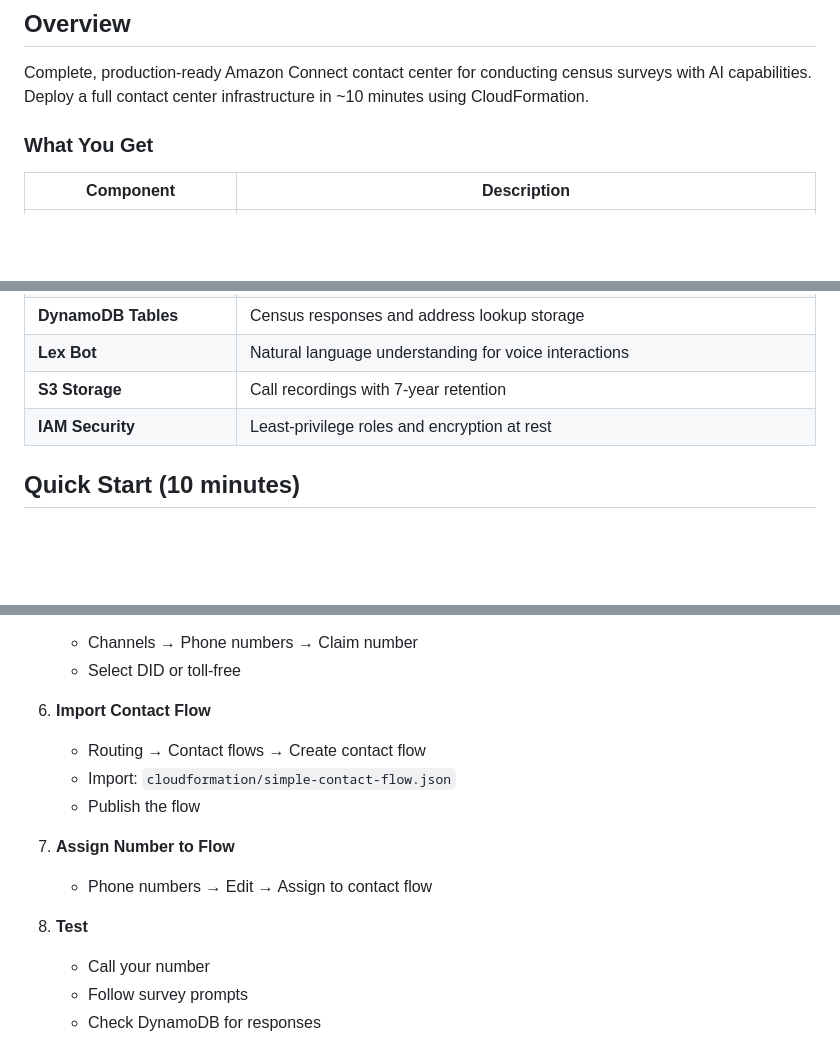
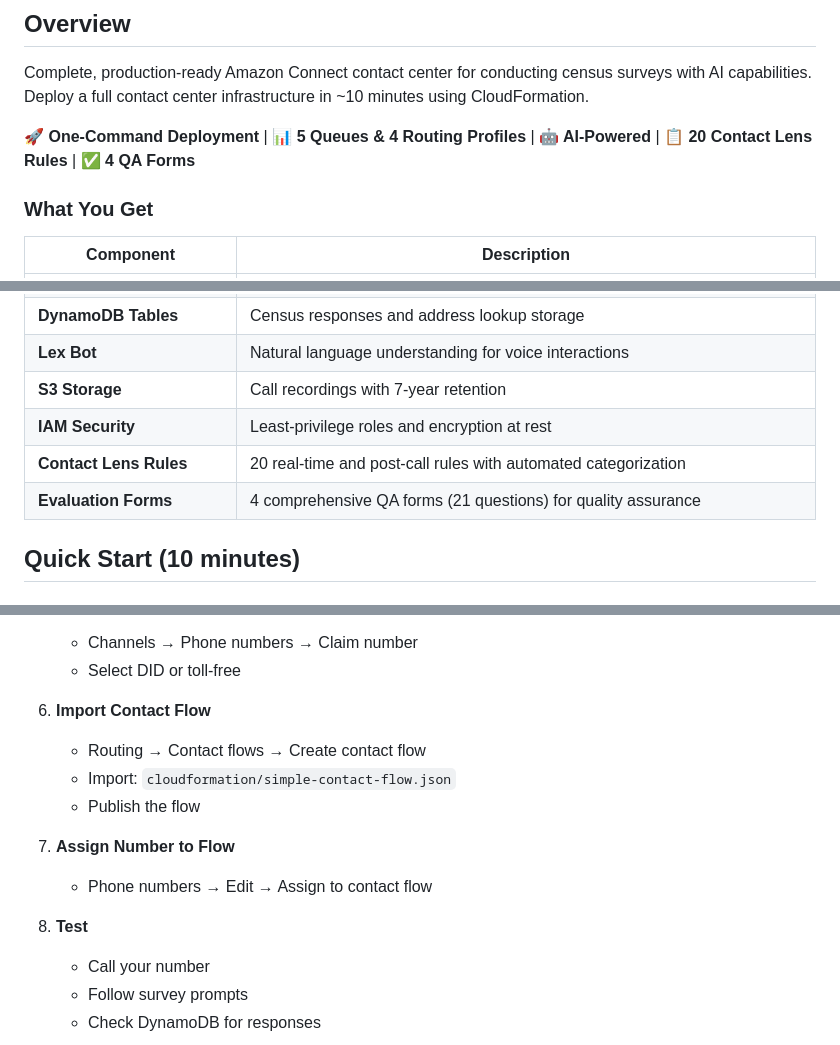
Before and after one commit to 636137/MarcS-CensusDemo, a Markdown page: README.md, 3 parts joined by grey strips. Rendered like a GitHub page; blank space fills up the shorter version.

Commit message:
Update README with complete feature set
- Add Contact Lens Rules and Evaluation Forms to overview
- Add feature badges highlighting key capabilities
- Fix duplicate step numbers in configuration section
- Clarify 4 comprehensive evaluation forms (21 questions)
- Clarify 20 Contact Lens rules (10 real-time, 10 post-call)

Complete feature set now documented:
✅ 5 Queues & 4 Routing Profiles
✅ Lambda + DynamoDB + Lex + Bedrock
✅ 20 Contact Lens Rules with categories
✅ 4 Comprehensive QA Evaluation Forms
✅ One-command deployment
✅ Automated cleanup

```diff
--- a/README.md
+++ b/README.md
@@ -6,6 +6,8 @@
 ## Overview
 
 Complete, production-ready Amazon Connect contact center for conducting census surveys with AI capabilities. Deploy a full contact center infrastructure in ~10 minutes using CloudFormation.
+
+**🚀 One-Command Deployment** | **📊 5 Queues & 4 Routing Profiles** | **🤖 AI-Powered** | **📋 20 Contact Lens Rules** | **✅ 4 QA Forms**
 
 ### What You Get
 
@@ -19,6 +21,8 @@ Complete, production-ready Amazon Connect contact center for conducting census s
 | **Lex Bot** | Natural language understanding for voice interactions |
 | **S3 Storage** | Call recordings with 7-year retention |
 | **IAM Security** | Least-privilege roles and encryption at rest |
+| **Contact Lens Rules** | 20 real-time and post-call rules with automated categorization |
+| **Evaluation Forms** | 4 comprehensive QA forms (21 questions) for quality assurance |
 
 ## Quick Start (10 minutes)
 
@@ -129,15 +133,15 @@ aws cloudformation describe-stacks \
    - Channels → Phone numbers → Claim number
    - Select DID or toll-free
 
-5. **Import Contact Flow**
+6. **Import Contact Flow**
    - Routing → Contact flows → Create contact flow
    - Import: `cloudformation/simple-contact-flow.json`
    - Publish the flow
 
-6. **Assign Number to Flow**
+7. **Assign Number to Flow**
    - Phone numbers → Edit → Assign to contact flow
 
-7. **Test**
+8. **Test**
    - Call your number
    - Follow survey prompts
    - Check DynamoDB for responses
```
